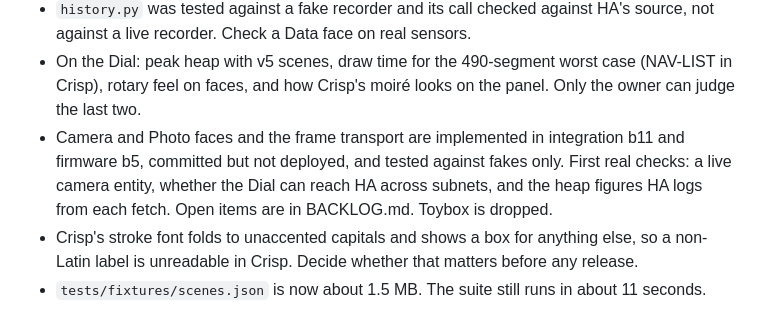
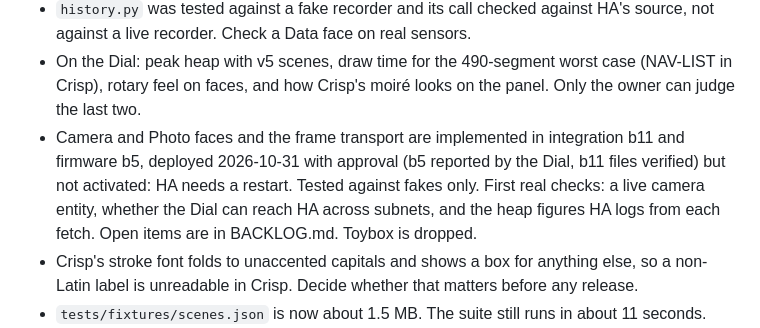
Before and after one commit to gazoodle/ha-dial, a Markdown page: HANDOVER.md, the part around the change. GitHub-like rendering.

Commit message:
Record the b5 and b11 deployment in the handover
Co-Authored-By: Claude Opus 5.5 <noreply@anthropic.com>

```diff
--- a/HANDOVER.md
+++ b/HANDOVER.md
@@ -24,7 +24,8 @@ inspected contact sheets. The owner reviews sheets by phone; an approved sheet c
 - On the Dial: peak heap with v5 scenes, draw time for the 490-segment worst case (NAV-LIST in Crisp),
   rotary feel on faces, and how Crisp's moiré looks on the panel. Only the owner can judge the last two.
 - Camera and Photo faces and the frame transport are implemented in integration b11 and firmware b5,
-  committed but not deployed, and tested against fakes only. First real checks: a live camera entity,
+  deployed 2026-10-31 with approval (b5 reported by the Dial, b11 files verified) but not activated:
+  HA needs a restart. Tested against fakes only. First real checks: a live camera entity,
   whether the Dial can reach HA across subnets, and the heap figures HA logs from each fetch. Open
   items are in BACKLOG.md. Toybox is dropped.
 - Crisp's stroke font folds to unaccented capitals and shows a box for anything else, so a non-Latin
```
